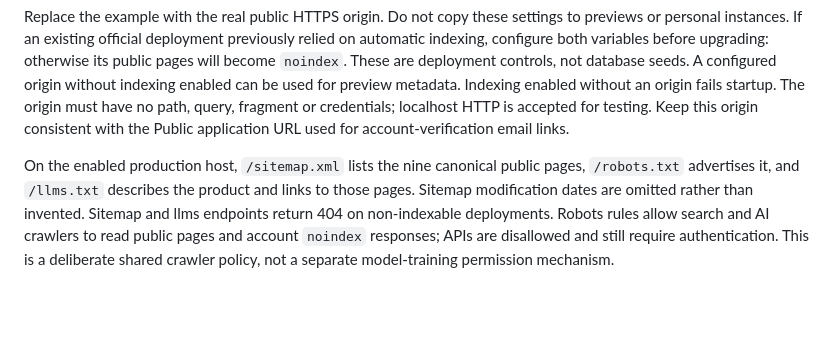
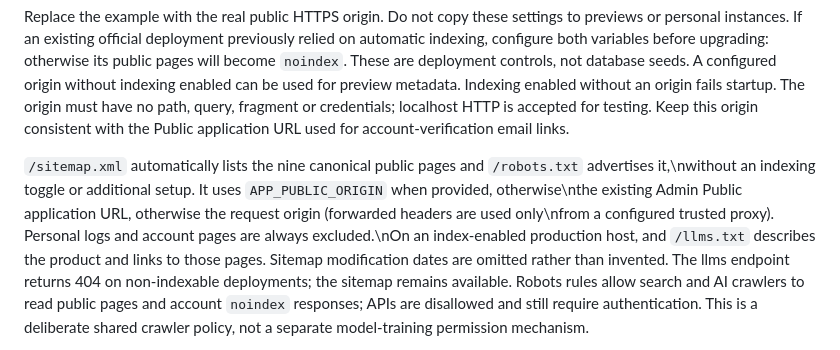
Before and after one commit to eyupio/jiggered, a Markdown page: README.md, the part around the change. Rendered like a GitHub page; blank space fills up the shorter version.

Commit message:
Generate and advertise the public sitemap automatically

```diff
--- a/README.md
+++ b/README.md
@@ -189,9 +189,9 @@ origin without indexing enabled can be used for preview metadata. Indexing enabl
 The origin must have no path, query, fragment or credentials; localhost HTTP is accepted for testing. Keep this origin
 consistent with the Public application URL used for account-verification email links.
 
-On the enabled production host, `/sitemap.xml` lists the nine canonical public pages, `/robots.txt` advertises it,
+`/sitemap.xml` automatically lists the nine canonical public pages and `/robots.txt` advertises it,\nwithout an indexing toggle or additional setup. It uses `APP_PUBLIC_ORIGIN` when provided, otherwise\nthe existing Admin Public application URL, otherwise the request origin (forwarded headers are used only\nfrom a configured trusted proxy). Personal logs and account pages are always excluded.\nOn an index-enabled production host,
 and `/llms.txt` describes the product and links to those pages. Sitemap modification dates are omitted rather than
-invented. Sitemap and llms endpoints return 404 on non-indexable deployments. Robots rules allow search and AI
+invented. The llms endpoint returns 404 on non-indexable deployments; the sitemap remains available. Robots rules allow search and AI
 crawlers to read public pages and account `noindex` responses; APIs are disallowed and still require authentication.
 This is a deliberate shared crawler policy, not a separate model-training permission mechanism.
 
```
